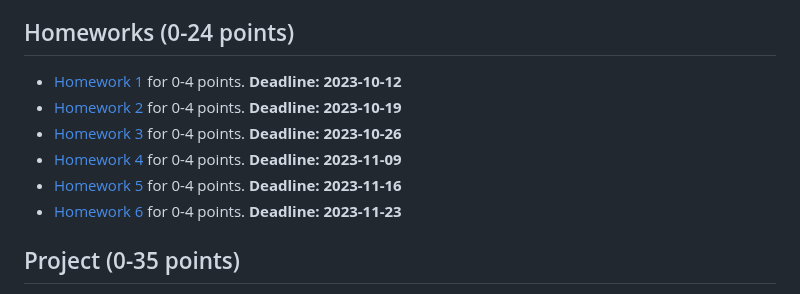
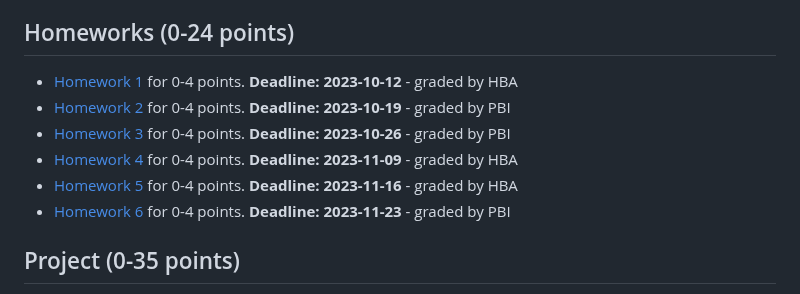
Before and after one commit to mim-uw/eXplainableMachineLearning-2024, a Markdown page: README.md, the part around the change. Rendered like a GitHub page.

```diff
--- a/README.md
+++ b/README.md
@@ -45,12 +45,12 @@ Grades:
 
 ## Homeworks (0-24 points)
 
- - [Homework 1](https://github.com/mim-uw/eXplainableMachineLearning-2024/tree/main/Homeworks/HW1)  for 0-4 points. **Deadline: 2023-10-12**
- - [Homework 2](https://github.com/mim-uw/eXplainableMachineLearning-2024/tree/main/Homeworks/HW2)  for 0-4 points. **Deadline: 2023-10-19**
- - [Homework 3](https://github.com/mim-uw/eXplainableMachineLearning-2024/tree/main/Homeworks/HW3)  for 0-4 points. **Deadline: 2023-10-26**
- - [Homework 4](https://github.com/mim-uw/eXplainableMachineLearning-2024/tree/main/Homeworks/HW4)  for 0-4 points. **Deadline: 2023-11-09**
- - [Homework 5](https://github.com/mim-uw/eXplainableMachineLearning-2024/tree/main/Homeworks/HW5)  for 0-4 points. **Deadline: 2023-11-16**
- - [Homework 6](https://github.com/mim-uw/eXplainableMachineLearning-2024/tree/main/Homeworks/HW6)  for 0-4 points. **Deadline: 2023-11-23**
+ - [Homework 1](https://github.com/mim-uw/eXplainableMachineLearning-2024/tree/main/Homeworks/HW1)  for 0-4 points. **Deadline: 2023-10-12** - graded by HBA
+ - [Homework 2](https://github.com/mim-uw/eXplainableMachineLearning-2024/tree/main/Homeworks/HW2)  for 0-4 points. **Deadline: 2023-10-19** - graded by  PBI
+ - [Homework 3](https://github.com/mim-uw/eXplainableMachineLearning-2024/tree/main/Homeworks/HW3)  for 0-4 points. **Deadline: 2023-10-26** - graded by  PBI
+ - [Homework 4](https://github.com/mim-uw/eXplainableMachineLearning-2024/tree/main/Homeworks/HW4)  for 0-4 points. **Deadline: 2023-11-09** - graded by  HBA
+ - [Homework 5](https://github.com/mim-uw/eXplainableMachineLearning-2024/tree/main/Homeworks/HW5)  for 0-4 points. **Deadline: 2023-11-16** - graded by  HBA
+ - [Homework 6](https://github.com/mim-uw/eXplainableMachineLearning-2024/tree/main/Homeworks/HW6)  for 0-4 points. **Deadline: 2023-11-23** - graded by  PBI
 
 ## Project (0-35 points)
 
```
